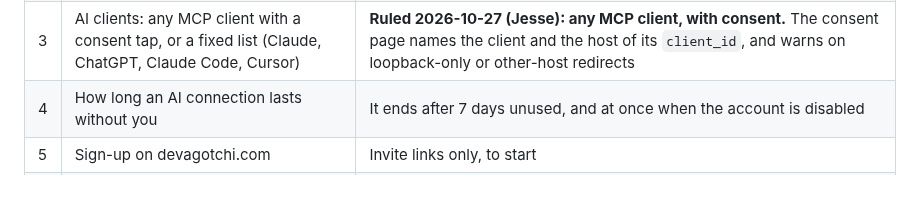
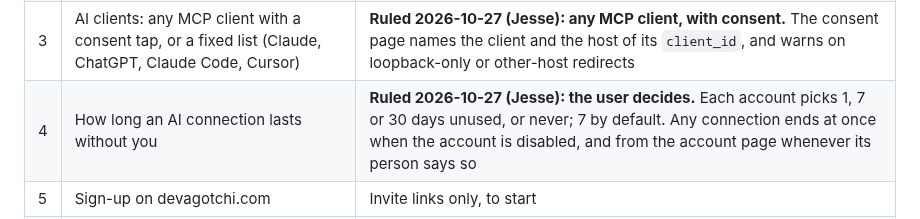
Before and after one commit to EonsofStupid/devagotchi, a Markdown page: docs/product-and-platform-plan.md, the part around the change. Rendered like a GitHub page; blank space fills up the shorter version.

Commit message:
docs(plan): §14 decision 4 ruled: each user sets how long an idle AI connection lasts
Co-Authored-By: Claude Opus 5.5 <noreply@anthropic.com>
Claude-Session: https://claude.ai/code/session_01XedkfDJnrWWxDKGV4NgtkR

```diff
--- a/docs/product-and-platform-plan.md
+++ b/docs/product-and-platform-plan.md
@@ -473,7 +473,7 @@ without Nomen.
 | 1 | The passkeys' relying party, which can never change for existing passkeys: `app.devagotchi.com`, or `devagotchi.com` so any future subdomain can use them | **Ruled 2026-10-27 (Jesse): `devagotchi.com`.** A self-hosted hub uses its own domain |
 | 2 | Approvals: a fresh passkey tap on every Approve, or the signed-in session's tap | **Ruled 2026-10-27 (Jesse): the user decides, including an experimental full access.** Each account picks in its settings: a passkey for every approval; a passkey for root steps (23c) and new machines, a plain tap for the rest; a plain tap for everything; or experimental full access, where nothing waits for approval and everything is still recorded. Proposed around it: the middle setting is the default; turning full access on takes a passkey tap and is shown on every page while it is on |
 | 3 | AI clients: any MCP client with a consent tap, or a fixed list (Claude, ChatGPT, Claude Code, Cursor) | **Ruled 2026-10-27 (Jesse): any MCP client, with consent.** The consent page names the client and the host of its `client_id`, and warns on loopback-only or other-host redirects |
-| 4 | How long an AI connection lasts without you | It ends after 7 days unused, and at once when the account is disabled |
+| 4 | How long an AI connection lasts without you | **Ruled 2026-10-27 (Jesse): the user decides.** Each account picks 1, 7 or 30 days unused, or never; 7 by default. Any connection ends at once when the account is disabled, and from the account page whenever its person says so |
 | 5 | Sign-up on devagotchi.com | Invite links only, to start |
 | 6 | Orgs on hub accounts (B13): each account its own org at first; who adds members; whether a Nomen-linked account takes Nomen's org | Own org; the org's owner invites; the hub's org stays authoritative |
 | 7 | All passkeys and codes lost | Recovery codes; for others the owner's reset link; for the owner the link from the hub's host |
```
